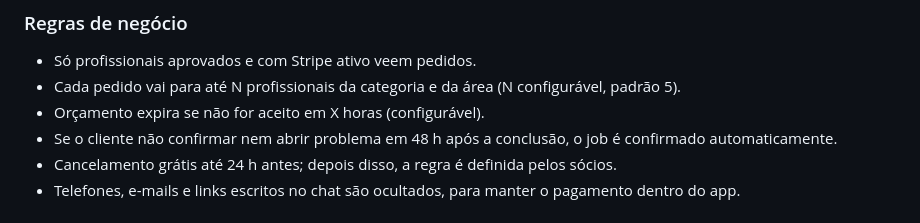
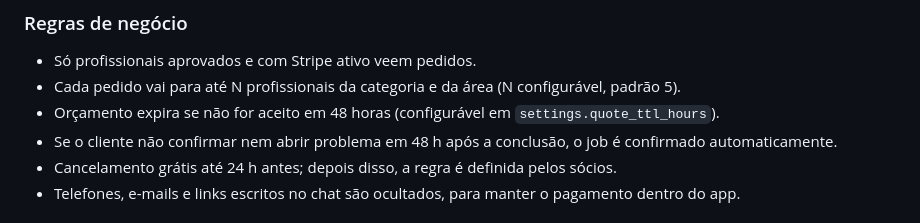
Before and after one commit to SameDay-Org/jack-fix-it, a Markdown page: docs/mvp-plan.md, the part around the change. GitHub-like rendering.

Commit message:
docs: the plan says quotes expire in 48 hours (#50)
The context doc already records Cesar's decision; the plan still said
"X horas".

Co-Authored-By: Claude Opus 5.5 <noreply@anthropic.com>

```diff
--- a/docs/mvp-plan.md
+++ b/docs/mvp-plan.md
@@ -90,7 +90,7 @@ Cliente e profissional usam o mesmo app React Native, com o modo escolhido no ca
 
 - Só profissionais aprovados e com Stripe ativo veem pedidos.
 - Cada pedido vai para até N profissionais da categoria e da área (N configurável, padrão 5).
-- Orçamento expira se não for aceito em X horas (configurável).
+- Orçamento expira se não for aceito em 48 horas (configurável em `settings.quote_ttl_hours`).
 - Se o cliente não confirmar nem abrir problema em 48 h após a conclusão, o job é confirmado automaticamente.
 - Cancelamento grátis até 24 h antes; depois disso, a regra é definida pelos sócios.
 - Telefones, e-mails e links escritos no chat são ocultados, para manter o pagamento dentro do app.
```
